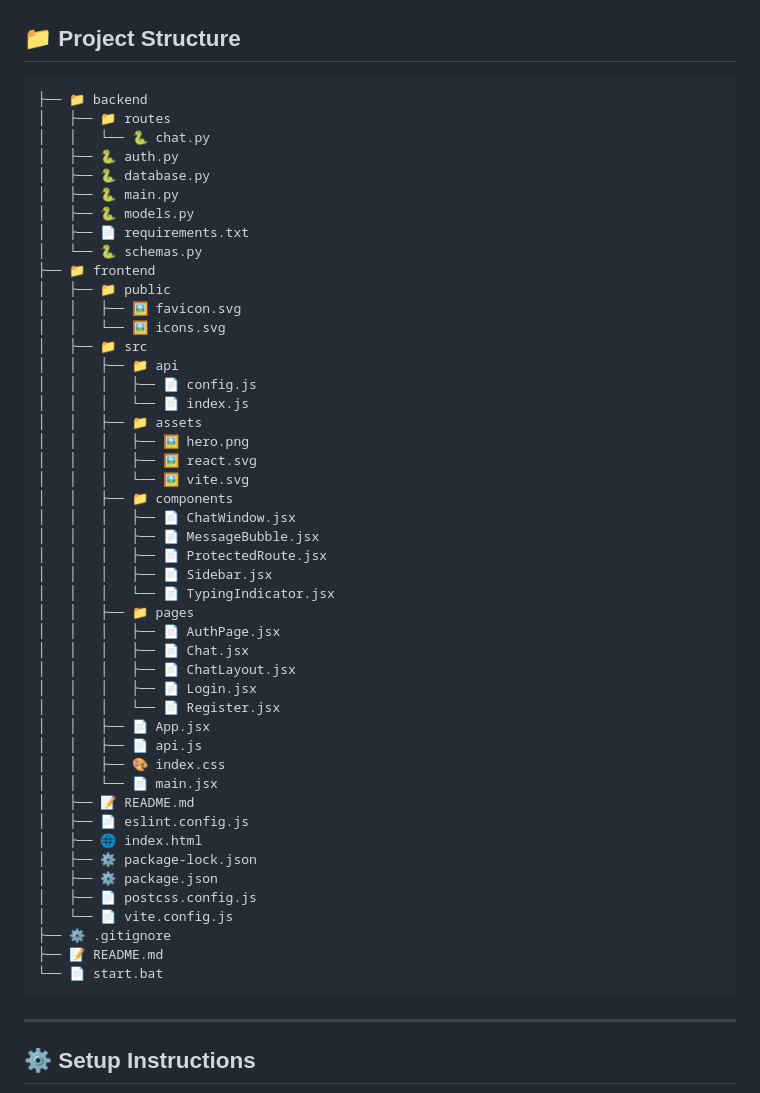
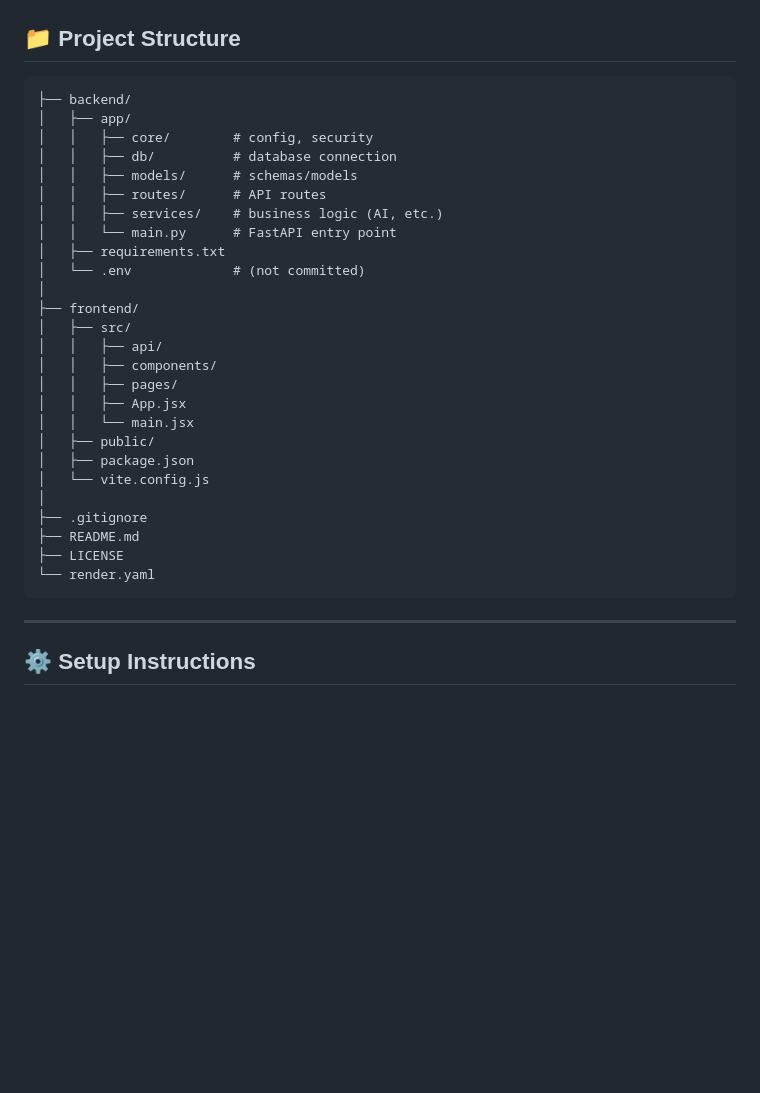
Before and after one commit to Balamurugan7845/AI-Chatbot, a Markdown page: README.md, the part around the change. Drawn GitHub-style; blank space fills up the shorter version.

````diff
--- a/README.md
+++ b/README.md
@@ -26,53 +26,32 @@ A modern AI chatbot built with:
 ## 📁 Project Structure
 
 ```
-├── 📁 backend
-│   ├── 📁 routes
-│   │   └── 🐍 chat.py
-│   ├── 🐍 auth.py
-│   ├── 🐍 database.py
-│   ├── 🐍 main.py
-│   ├── 🐍 models.py
-│   ├── 📄 requirements.txt
-│   └── 🐍 schemas.py
-├── 📁 frontend
-│   ├── 📁 public
-│   │   ├── 🖼️ favicon.svg
-│   │   └── 🖼️ icons.svg
-│   ├── 📁 src
-│   │   ├── 📁 api
-│   │   │   ├── 📄 config.js
-│   │   │   └── 📄 index.js
-│   │   ├── 📁 assets
-│   │   │   ├── 🖼️ hero.png
-│   │   │   ├── 🖼️ react.svg
-│   │   │   └── 🖼️ vite.svg
-│   │   ├── 📁 components
-│   │   │   ├── 📄 ChatWindow.jsx
-│   │   │   ├── 📄 MessageBubble.jsx
-│   │   │   ├── 📄 ProtectedRoute.jsx
-│   │   │   ├── 📄 Sidebar.jsx
-│   │   │   └── 📄 TypingIndicator.jsx
-│   │   ├── 📁 pages
-│   │   │   ├── 📄 AuthPage.jsx
-│   │   │   ├── 📄 Chat.jsx
-│   │   │   ├── 📄 ChatLayout.jsx
-│   │   │   ├── 📄 Login.jsx
-│   │   │   └── 📄 Register.jsx
-│   │   ├── 📄 App.jsx
-│   │   ├── 📄 api.js
-│   │   ├── 🎨 index.css
-│   │   └── 📄 main.jsx
-│   ├── 📝 README.md
-│   ├── 📄 eslint.config.js
-│   ├── 🌐 index.html
-│   ├── ⚙️ package-lock.json
-│   ├── ⚙️ package.json
-│   ├── 📄 postcss.config.js
-│   └── 📄 vite.config.js
-├── ⚙️ .gitignore
-├── 📝 README.md
-└── 📄 start.bat
+├── backend/
+│   ├── app/
+│   │   ├── core/        # config, security
+│   │   ├── db/          # database connection
+│   │   ├── models/      # schemas/models
+│   │   ├── routes/      # API routes
+│   │   ├── services/    # business logic (AI, etc.)
+│   │   └── main.py      # FastAPI entry point
+│   ├── requirements.txt
+│   └── .env             # (not committed)
+│
+├── frontend/
+│   ├── src/
+│   │   ├── api/
+│   │   ├── components/
+│   │   ├── pages/
+│   │   ├── App.jsx
+│   │   └── main.jsx
+│   ├── public/
+│   ├── package.json
+│   └── vite.config.js
+│
+├── .gitignore
+├── README.md
+├── LICENSE
+└── render.yaml
 ```
 
 ---
````
